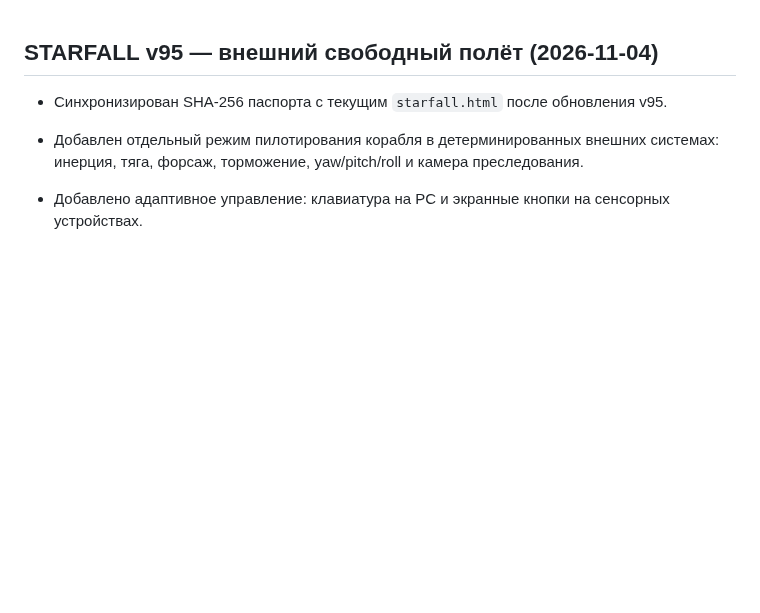
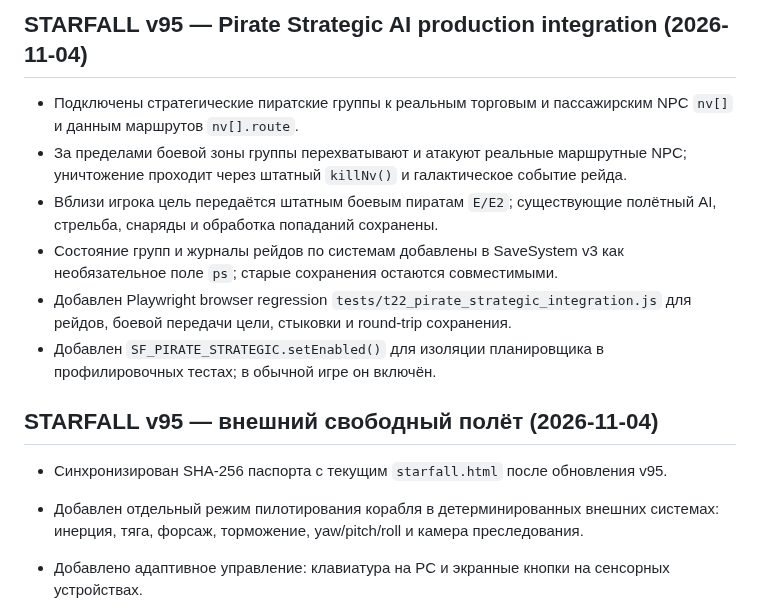
Before and after one commit to gipromeh/Starfall, a Markdown page: CHANGELOG.md, the part around the change. Drawn GitHub-style; blank space fills up the shorter version.

Commit message:
docs: record pirate strategic production integration

```diff
--- a/CHANGELOG.md
+++ b/CHANGELOG.md
@@ -1,3 +1,11 @@
+## STARFALL v95 — Pirate Strategic AI production integration (2026-11-04)
+- Подключены стратегические пиратские группы к реальным торговым и пассажирским NPC `nv[]` и данным маршрутов `nv[].route`.
+- За пределами боевой зоны группы перехватывают и атакуют реальные маршрутные NPC; уничтожение проходит через штатный `killNv()` и галактическое событие рейда.
+- Вблизи игрока цель передаётся штатным боевым пиратам `E/E2`; существующие полётный AI, стрельба, снаряды и обработка попаданий сохранены.
+- Состояние групп и журналы рейдов по системам добавлены в SaveSystem v3 как необязательное поле `ps`; старые сохранения остаются совместимыми.
+- Добавлен Playwright browser regression `tests/t22_pirate_strategic_integration.js` для рейдов, боевой передачи цели, стыковки и round-trip сохранения.
+- Добавлен `SF_PIRATE_STRATEGIC.setEnabled()` для изоляции планировщика в профилировочных тестах; в обычной игре он включён.
+
 ## STARFALL v95 — внешний свободный полёт (2026-11-04)
 
 - Синхронизирован SHA-256 паспорта с текущим `starfall.html` после обновления v95.
```
